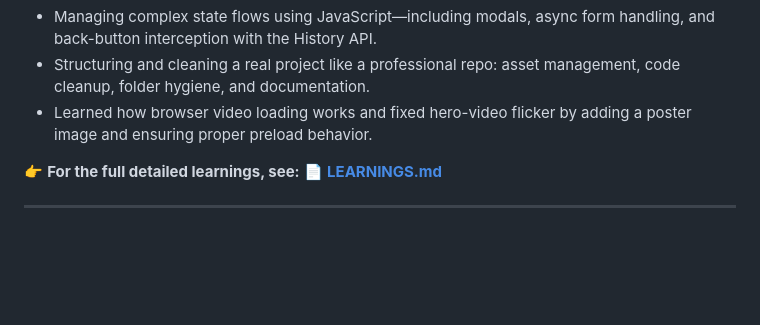
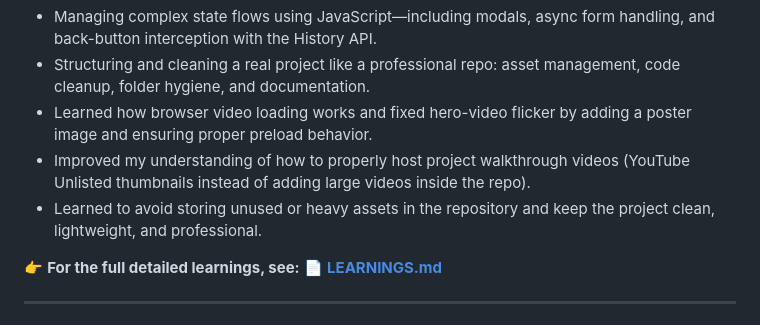
Before and after one commit to vijay-kumar2001/grilli-brand-website, a Markdown page: README.md, the part around one of its changes. GitHub-like rendering; blank space fills up the shorter version.

Commit message:
Revise walkthrough videos and asset management details
Updated project walkthrough section with video links and improved asset management notes.

```diff
--- a/README.md
+++ b/README.md
@@ -180,6 +186,9 @@ This project helped me grow significantly as a front-end developer. At a high le
 * Managing complex state flows using JavaScript—including modals, async form handling, and back-button interception with the History API.
 * Structuring and cleaning a real project like a professional repo: asset management, code cleanup, folder hygiene, and documentation.
 * Learned how browser video loading works and fixed hero-video flicker by adding a poster image and ensuring proper preload behavior.
+* Improved my understanding of how to properly host project walkthrough videos (YouTube Unlisted thumbnails instead of adding large videos inside the repo).
+* Learned to avoid storing unused or heavy assets in the repository and keep the project clean, lightweight, and professional.
+
 
 👉 **For the full detailed learnings, see:**
 📄 **[LEARNINGS.md](./LEARNINGS.md)**
```
Also changed, not shown: other parts of README.md (+9 -3 lines).
